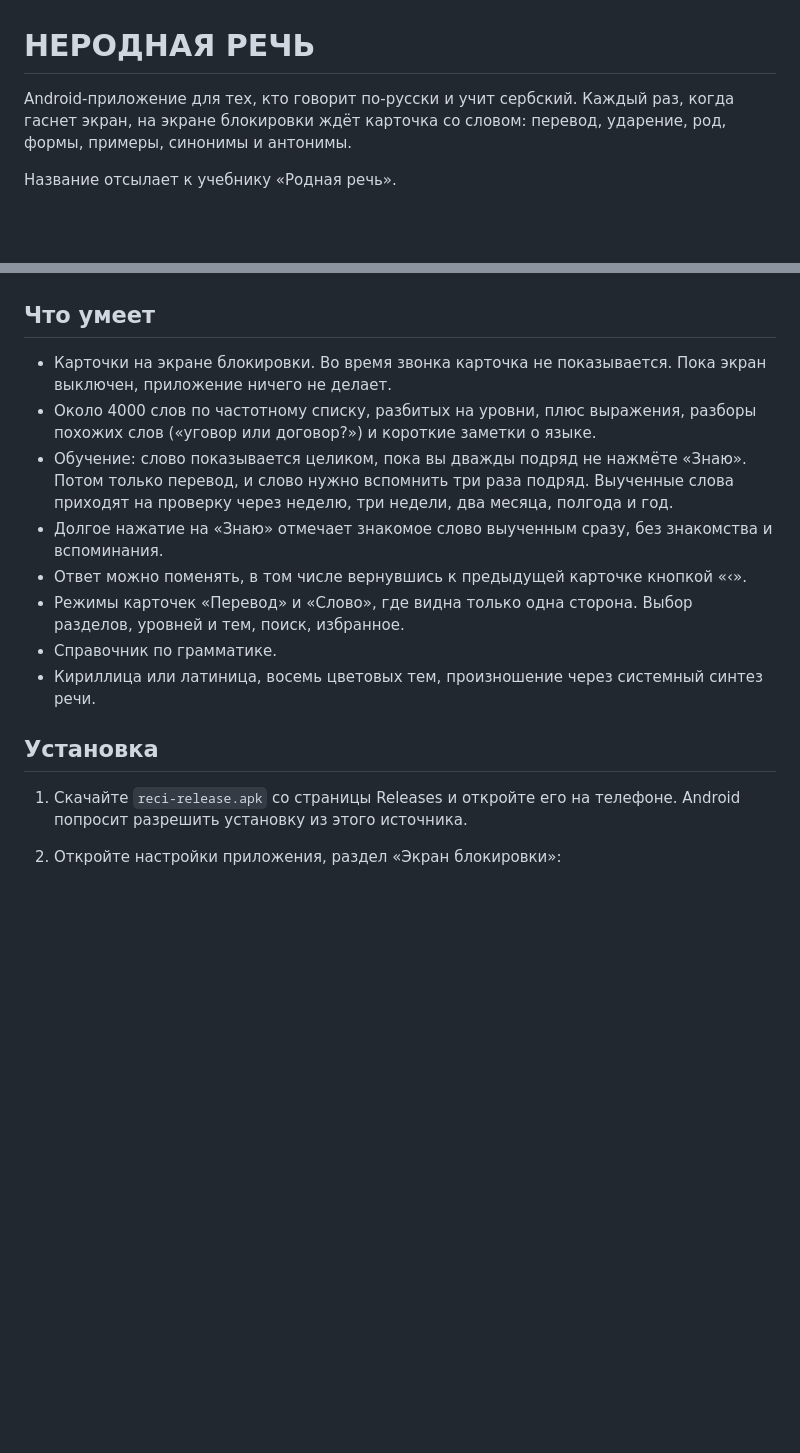
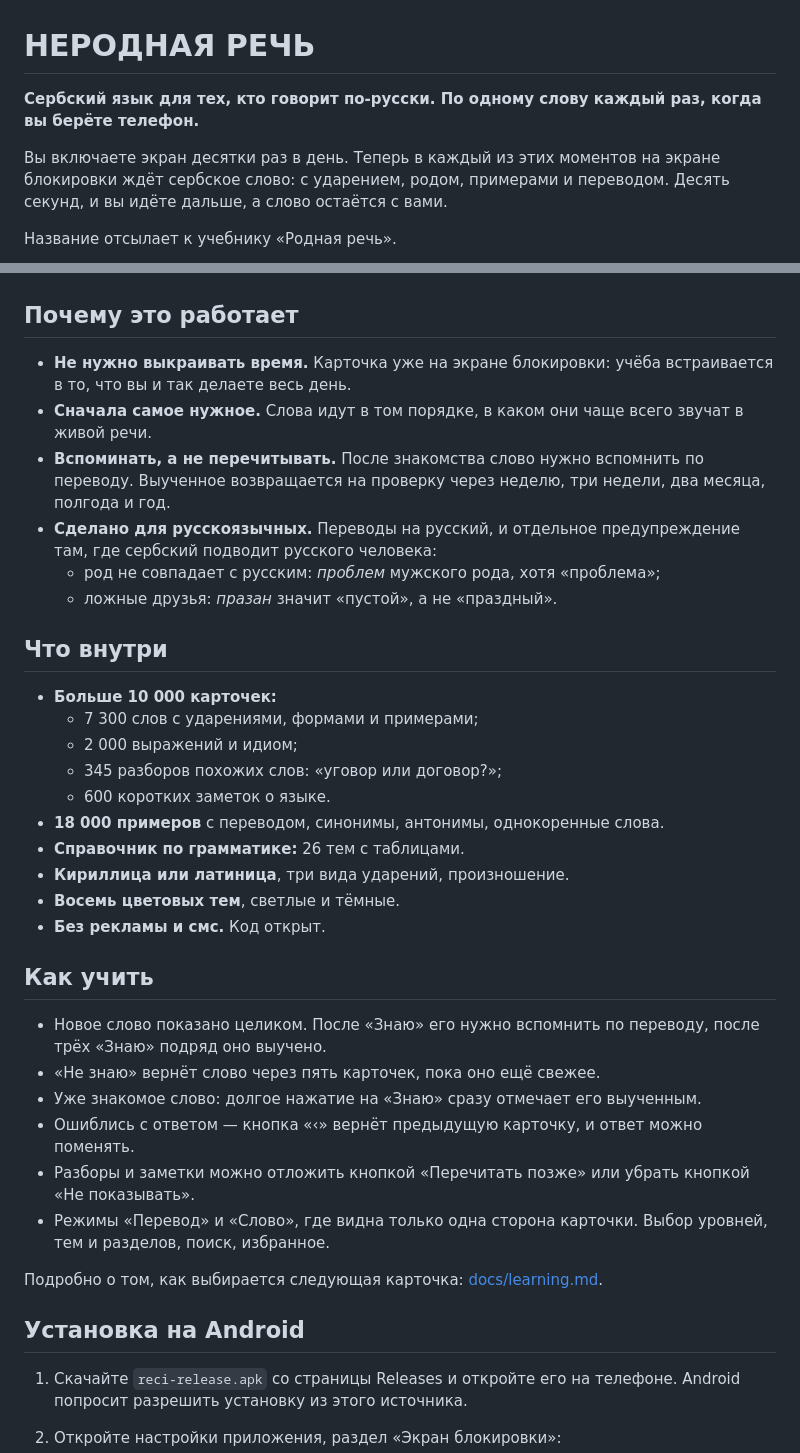
Before and after one commit to finist0/reci, a Markdown page: README.md, 2 parts joined by grey strips. Rendered like a GitHub page; blank space fills up the shorter version.

```diff
--- a/README.md
+++ b/README.md
@@ -1,8 +1,11 @@
 # НЕРОДНАЯ РЕЧЬ
 
-Android-приложение для тех, кто говорит по-русски и учит сербский.
-Каждый раз, когда гаснет экран, на экране блокировки ждёт карточка со словом:
-перевод, ударение, род, формы, примеры, синонимы и антонимы.
+**Сербский язык для тех, кто говорит по-русски. По одному слову каждый раз, когда вы
+берёте телефон.**
+
+Вы включаете экран десятки раз в день. Теперь в каждый из этих моментов на экране
+блокировки ждёт сербское слово: с ударением, родом, примерами и переводом. Десять секунд,
+и вы идёте дальше, а слово остаётся с вами.
 
 Название отсылает к учебнику «Родная речь».
 
@@ -17,24 +20,47 @@ Android-приложение для тех, кто говорит по-русс
   <img src="screenshots/6-settings.png" width="250" alt="Настройки">
 </p>
 
-## Что умеет
+## Почему это работает
 
-- Карточки на экране блокировки. Во время звонка карточка не показывается. Пока экран
-  выключен, приложение ничего не делает.
-- Около 4000 слов по частотному списку, разбитых на уровни, плюс выражения, разборы
-  похожих слов («уговор или договор?») и короткие заметки о языке.
-- Обучение: слово показывается целиком, пока вы дважды подряд не нажмёте «Знаю». Потом
-  только перевод, и слово нужно вспомнить три раза подряд. Выученные слова приходят на
-  проверку через неделю, три недели, два месяца, полгода и год.
-- Долгое нажатие на «Знаю» отмечает знакомое слово выученным сразу, без знакомства и
-  вспоминания.
-- Ответ можно поменять, в том числе вернувшись к предыдущей карточке кнопкой «‹».
-- Режимы карточек «Перевод» и «Слово», где видна только одна сторона. Выбор разделов,
-  уровней и тем, поиск, избранное.
-- Справочник по грамматике.
-- Кириллица или латиница, восемь цветовых тем, произношение через системный синтез речи.
+- **Не нужно выкраивать время.** Карточка уже на экране блокировки: учёба
+  встраивается в то, что вы и так делаете весь день.
+- **Сначала самое нужное.** Слова идут в том порядке, в каком они чаще всего звучат в
+  живой речи.
+- **Вспоминать, а не перечитывать.** После знакомства слово нужно вспомнить по переводу.
+  Выученное возвращается на проверку через неделю, три недели, два месяца, полгода и год.
+- **Сделано для русскоязычных.** Переводы на русский, и отдельное предупреждение там,
+  где сербский подводит русского человека:
+  - род не совпадает с русским: *проблем* мужского рода, хотя «проблема»;
+  - ложные друзья: *празан* значит «пустой», а не «праздный».
 
-## Установка
+## Что внутри
+
+- **Больше 10 000 карточек:**
+  - 7 300 слов с ударениями, формами и примерами;
+  - 2 000 выражений и идиом;
+  - 345 разборов похожих слов: «уговор или договор?»;
+  - 600 коротких заметок о языке.
+- **18 000 примеров** с переводом, синонимы, антонимы, однокоренные слова.
+- **Справочник по грамматике:** 26 тем с таблицами.
+- **Кириллица или латиница**, три вида ударений, произношение.
+- **Восемь цветовых тем**, светлые и тёмные.
+- **Без рекламы и смс.** Код открыт.
+
+## Как учить
+
+- Новое слово показано целиком. После «Знаю» его нужно вспомнить по переводу, после
+  трёх «Знаю» подряд оно выучено.
+- «Не знаю» вернёт слово через пять карточек, пока оно ещё свежее.
+- Уже знакомое слово: долгое нажатие на «Знаю» сразу отмечает его выученным.
+- Ошиблись с ответом — кнопка «‹» вернёт предыдущую карточку, и ответ можно поменять.
+- Разборы и заметки можно отложить кнопкой «Перечитать позже» или убрать кнопкой
+  «Не показывать».
+- Режимы «Перевод» и «Слово», где видна только одна сторона карточки. Выбор уровней,
+  тем и разделов, поиск, избранное.
+
+Подробно о том, как выбирается следующая карточка: [docs/learning.md](docs/learning.md).
+
+## Установка на Android
 
 1. Скачайте `reci-release.apk` со страницы Releases и откройте его на телефоне.
    Android попросит разрешить установку из этого источника.
```
Also changed, not shown: other parts of README.md (+14 -67 lines).
